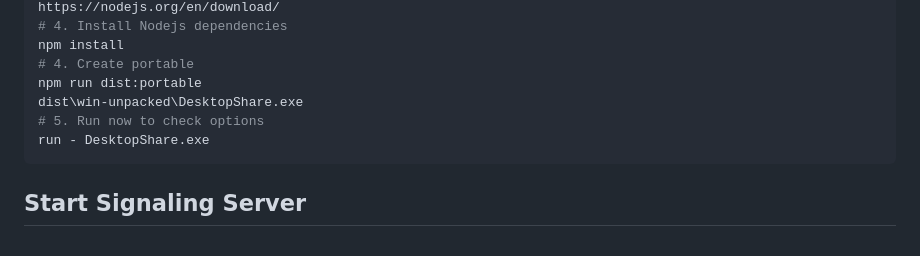
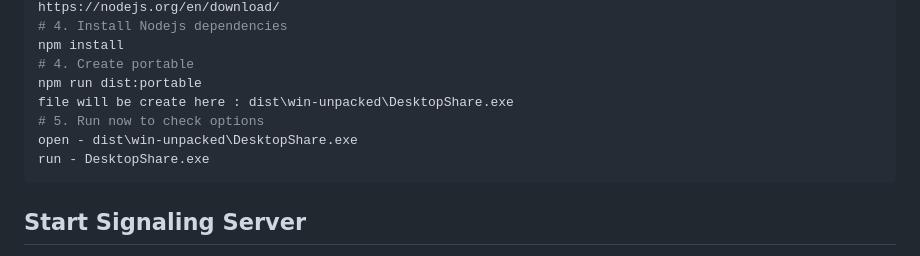
Before and after one commit to ajitsnz/desktopViewer, a Markdown page: README.md, the part around the change. GitHub-like rendering.

````diff
--- a/README.md
+++ b/README.md
@@ -14,8 +14,9 @@ https://nodejs.org/en/download/
 npm install
 # 4. Create portable
 npm run dist:portable
-dist\win-unpacked\DesktopShare.exe
+file will be create here : dist\win-unpacked\DesktopShare.exe
 # 5. Run now to check options
+open - dist\win-unpacked\DesktopShare.exe
 run - DesktopShare.exe
 ```
 
````
